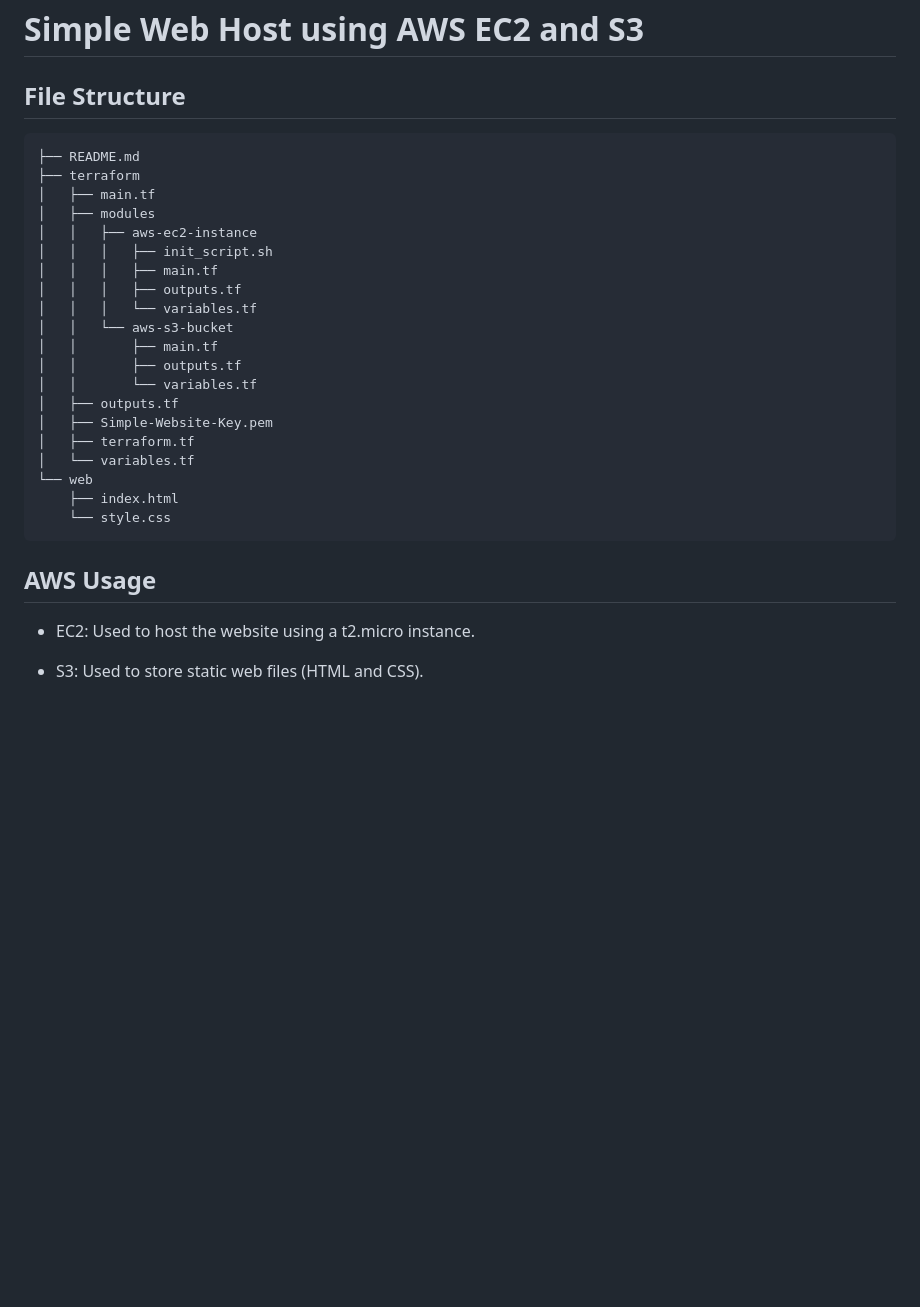
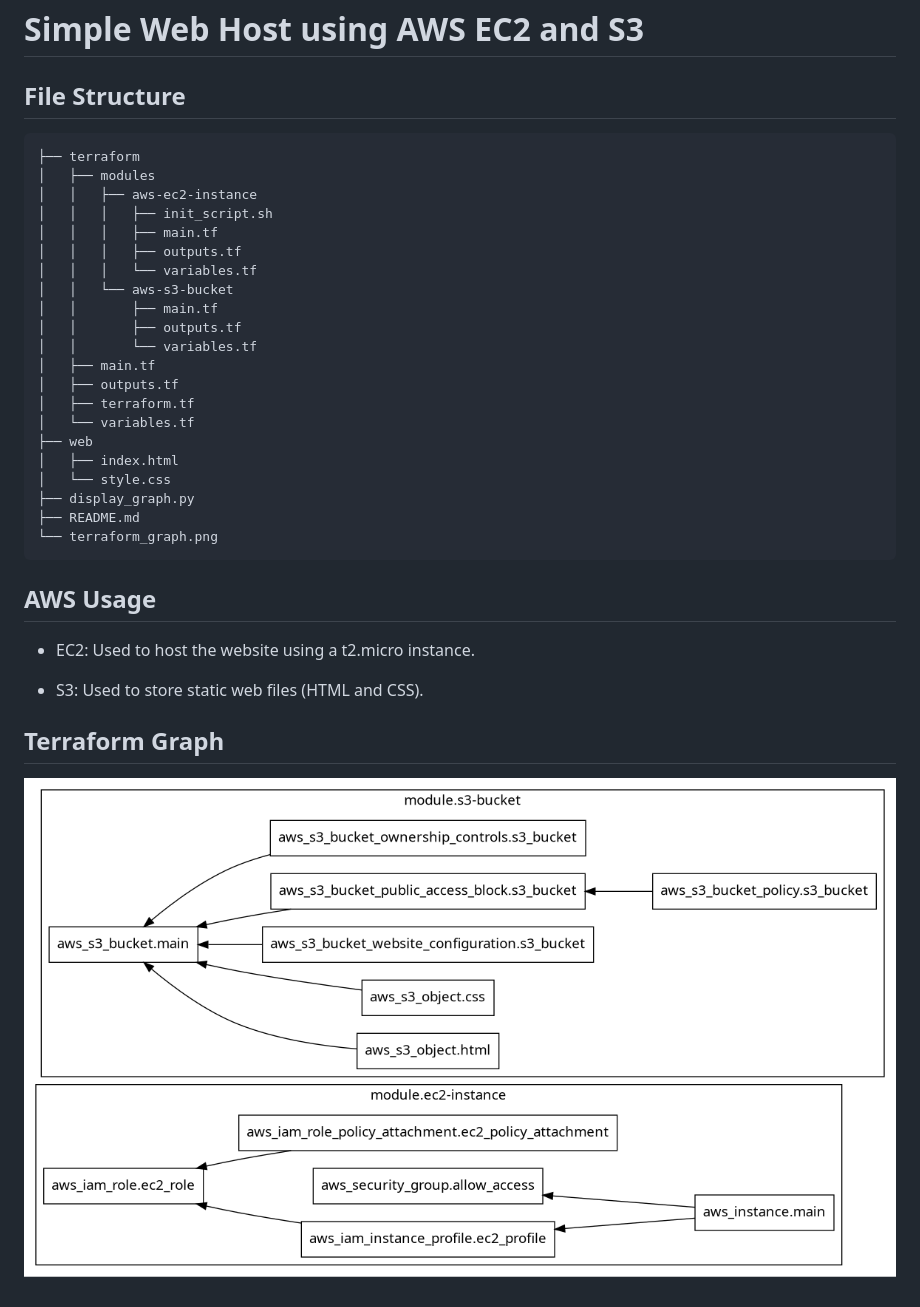
Before and after one commit to christiandarvs/web-host-aws-tf, a Markdown page: README.md, the part around the change. GitHub-like rendering; pictures changed too: terraform_graph.png (added); blank space fills up the shorter version.

Commit message:
add terraform graph and edit readme

````diff
--- a/README.md
+++ b/README.md
@@ -3,9 +3,7 @@
 ## File Structure
 
 ```bash
-├── README.md
 ├── terraform
-│   ├── main.tf
 │   ├── modules
 │   │   ├── aws-ec2-instance
 │   │   │   ├── init_script.sh
@@ -16,13 +14,16 @@
 │   │       ├── main.tf
 │   │       ├── outputs.tf
 │   │       └── variables.tf
+│   ├── main.tf
 │   ├── outputs.tf
-│   ├── Simple-Website-Key.pem
 │   ├── terraform.tf
 │   └── variables.tf
-└── web
-    ├── index.html
-    └── style.css
+├── web
+│   ├── index.html
+│   └── style.css
+├── display_graph.py
+├── README.md
+└── terraform_graph.png
 ```
 
 ## AWS Usage
@@ -30,3 +31,7 @@
 - EC2: Used to host the website using a t2.micro instance.
 
 - S3: Used to store static web files (HTML and CSS).
+
+## Terraform Graph
+
+![Terraform Graph](./terraform_graph.png)
````
Also changed, not shown: 2 other files.
